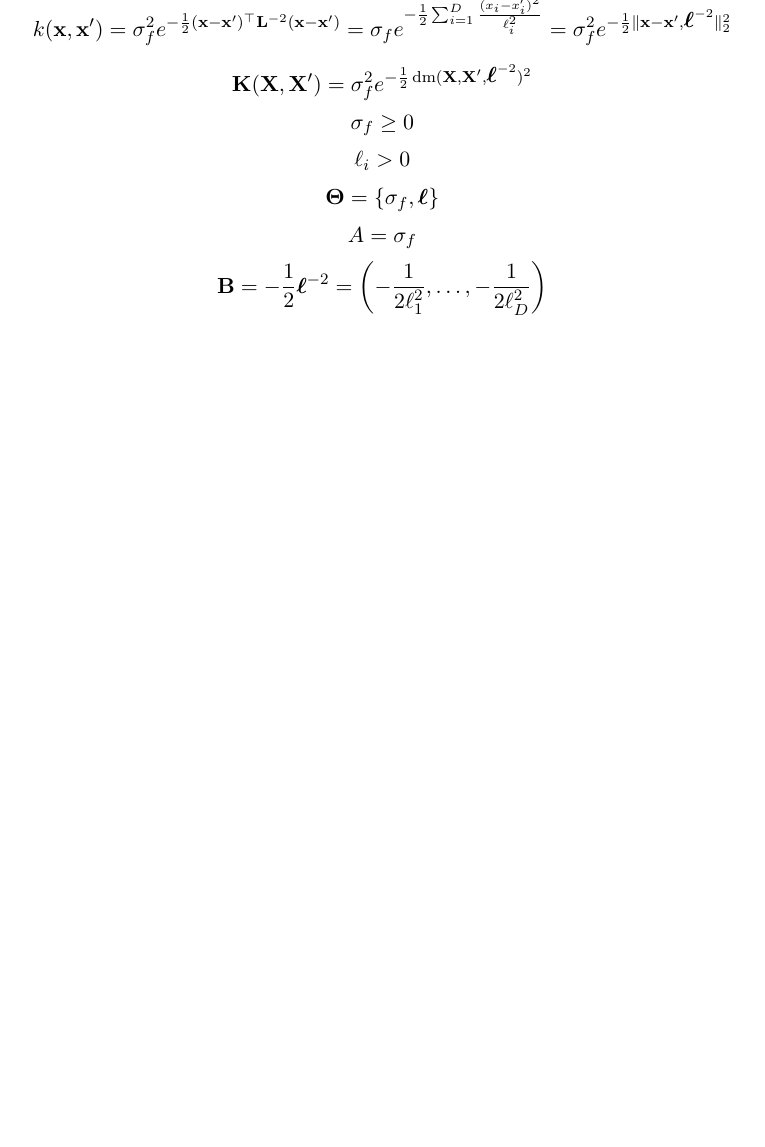
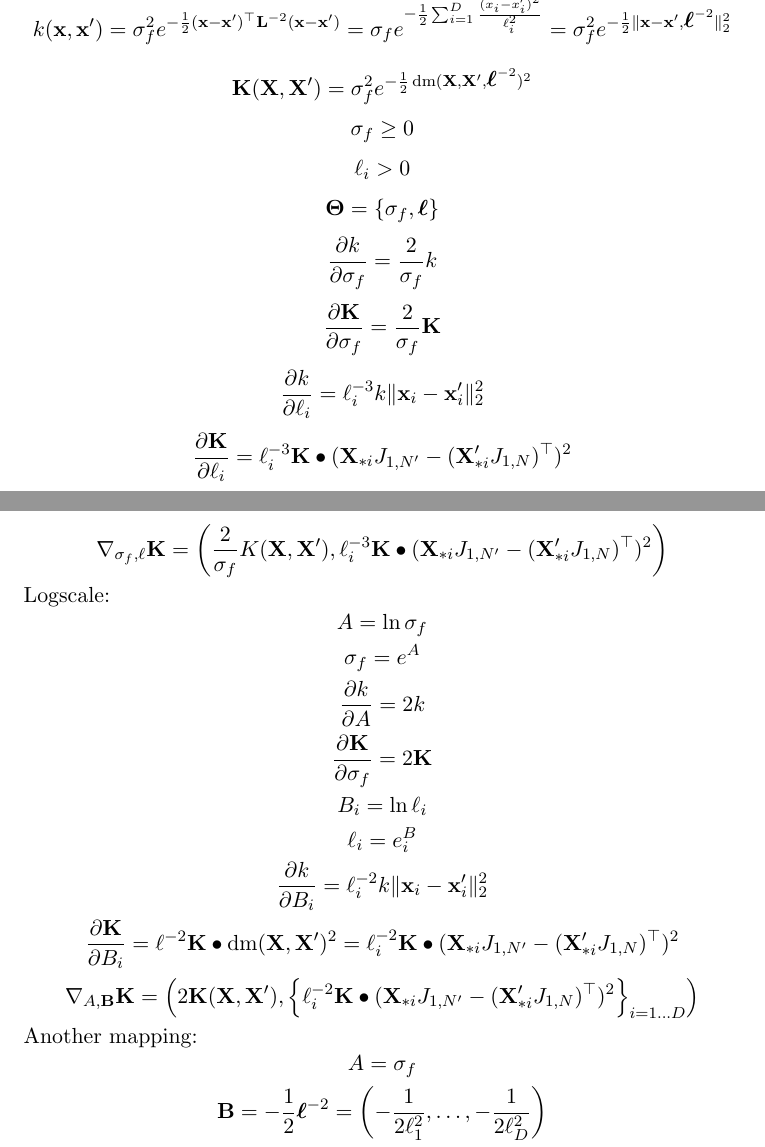
Before and after one commit to PyMVPA/PyMVPA, a LaTeX document (doc/math/kernels.tex): part of page 8 of 9 before the commit and two parts of pages 8 and 9 of 10 after it, the two joined at a grey line, cut so that both start at the same text, the shorter picture padded with empty space. Compiled offline with pdfLaTeX.

Commit message:
DOC: Squared Exp: added gradients w.r.t. original hyp + logscale + minor fix

```diff
--- a/doc/math/kernels.tex
+++ b/doc/math/kernels.tex
@@ -260,6 +276,22 @@ $$\K(\X,\X') = \sigma_f^2 e^{-\frac{1}{2} \dm(\X,\X',\ELL^{-2})^2}$$
 $$\sigma_f \ge 0$$
 $$\ell_i > 0$$
 $$\mathbf{\Theta} = \{ \sigma_f, \ELL\}$$
+$$\frac{\partial k}{\partial \sigma_f} = \frac{2}{\sigma_f}k$$
+$$\frac{\partial \K}{\partial \sigma_f} = \frac{2}{\sigma_f}\K$$
+$$\frac{\partial k}{\partial \ell_i} = \ell_i^{-3} k \|\x_i-\x_i'\|_2^2 $$
+$$\frac{\partial \K}{\partial \ell_i} = \ell_i^{-3} \K \bullet (\X_{*i}J_{1,N'}- (\X'_{*i}J_{1,N})^{\top})^2$$
+$$\nabla_{\sigma_f,\ell} \K = \left(\frac{2}{\sigma_f}K(\X,\X'), \ell_i^{-3} \K \bullet (\X_{*i}J_{1,N'}- (\X'_{*i}J_{1,N})^{\top})^2 \right)$$
+Logscale:
+$$A = \ln{\sigma_f}$$
+$$\sigma_f = e^A$$
+$$\frac{\partial k}{\partial A} = 2k$$
+$$\frac{\partial \K}{\partial \sigma_f} = 2\K$$
+$$B_i = \ln{\ell_i}$$
+$$\ell_i = e^B_i$$
+$$\frac{\partial k}{\partial B_i} = \ell_i^{-2} k \|\x_i-\x'_i\|_2^2$$
+$$\frac{\partial \K}{\partial B_i} = \ell^{-2} \K \bullet \dm(\X,\X')^2 = \ell_i^{-2} \K \bullet (\X_{*i}J_{1,N'}- (\X'_{*i}J_{1,N})^{\top})^2$$
+$$\nabla_{A,\mathbf{B}} \K = \left( 2\K(\X,\X'), \left\{ \ell_i^{-2} \K \bullet (\X_{*i}J_{1,N'}- (\X'_{*i}J_{1,N})^{\top})^2 \right\}_{i=1 \ldots D} \right)$$
+Another mapping:
 $$A = \sigma_f$$
 $$\mathbf{B} = -\frac{1}{2}\ELL^{-2} =
 \left(-\frac{1}{2\ell_1^2},\ldots,-\frac{1}{2\ell_D^2} \right)$$
```
Also changed, not shown: doc/math/kernels.tex (26 more changed lines).
